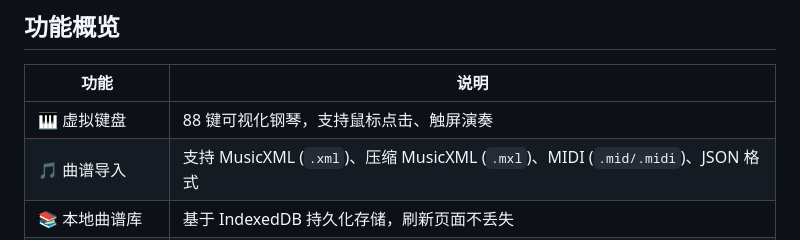
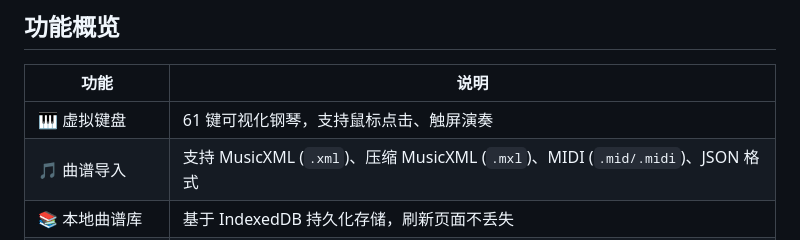
Before and after one commit to LoveSeele-max/SmartPianoV2, a Markdown page: README.md, the part around the change. GitHub-like rendering.

Commit message:
Update virtual keyboard description from 88 to 61 keys

```diff
--- a/README.md
+++ b/README.md
@@ -8,7 +8,7 @@
 
 | 功能 | 说明 |
 |------|------|
-| 🎹 虚拟键盘 | 88 键可视化钢琴，支持鼠标点击、触屏演奏 |
+| 🎹 虚拟键盘 | 61 键可视化钢琴，支持鼠标点击、触屏演奏 |
 | 🎵 曲谱导入 | 支持 MusicXML (`.xml`)、压缩 MusicXML (`.mxl`)、MIDI (`.mid/.midi`)、JSON 格式 |
 | 📚 本地曲谱库 | 基于 IndexedDB 持久化存储，刷新页面不丢失 |
 | 🎮 自动播放模式 | 自动按节拍演奏曲谱，同步高亮琴键 |
```
